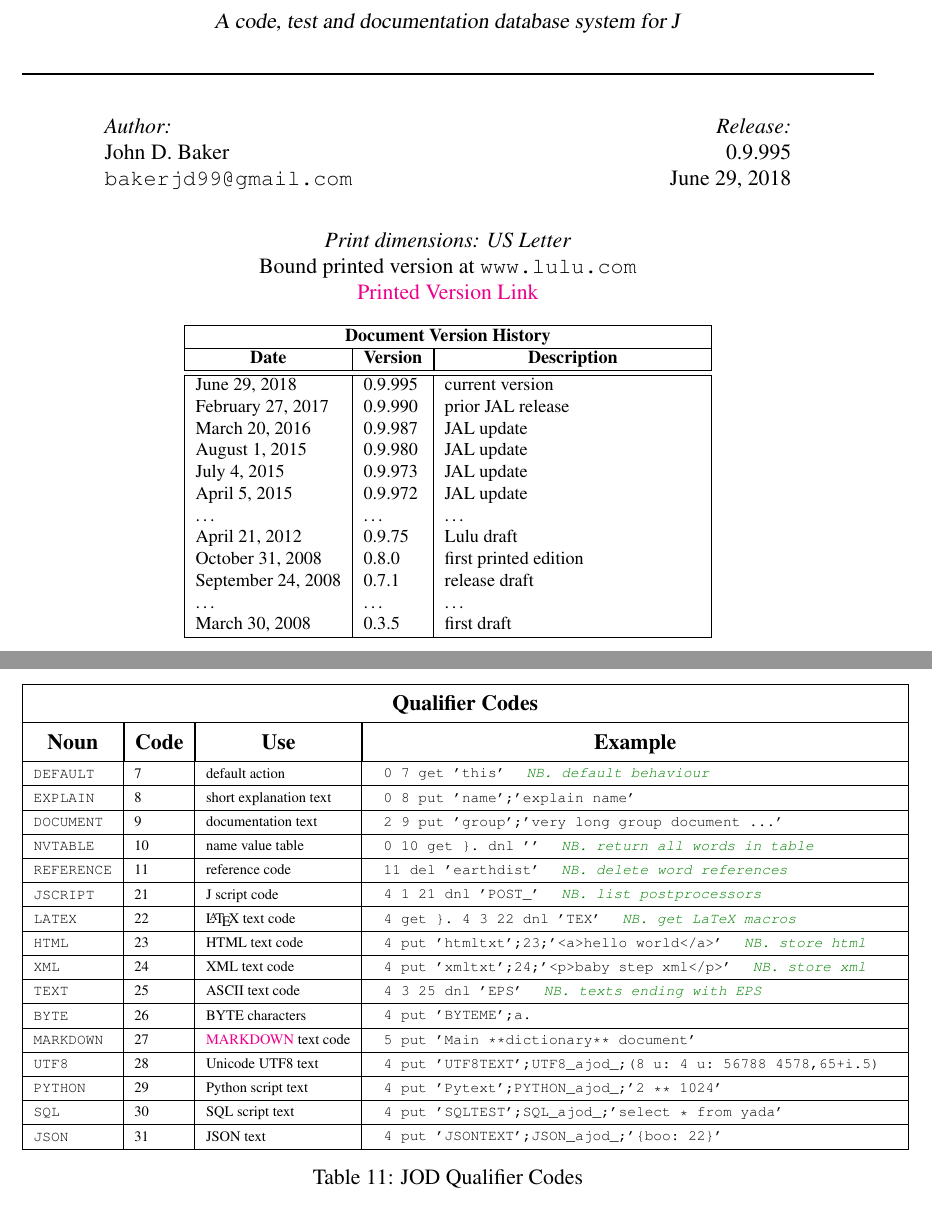
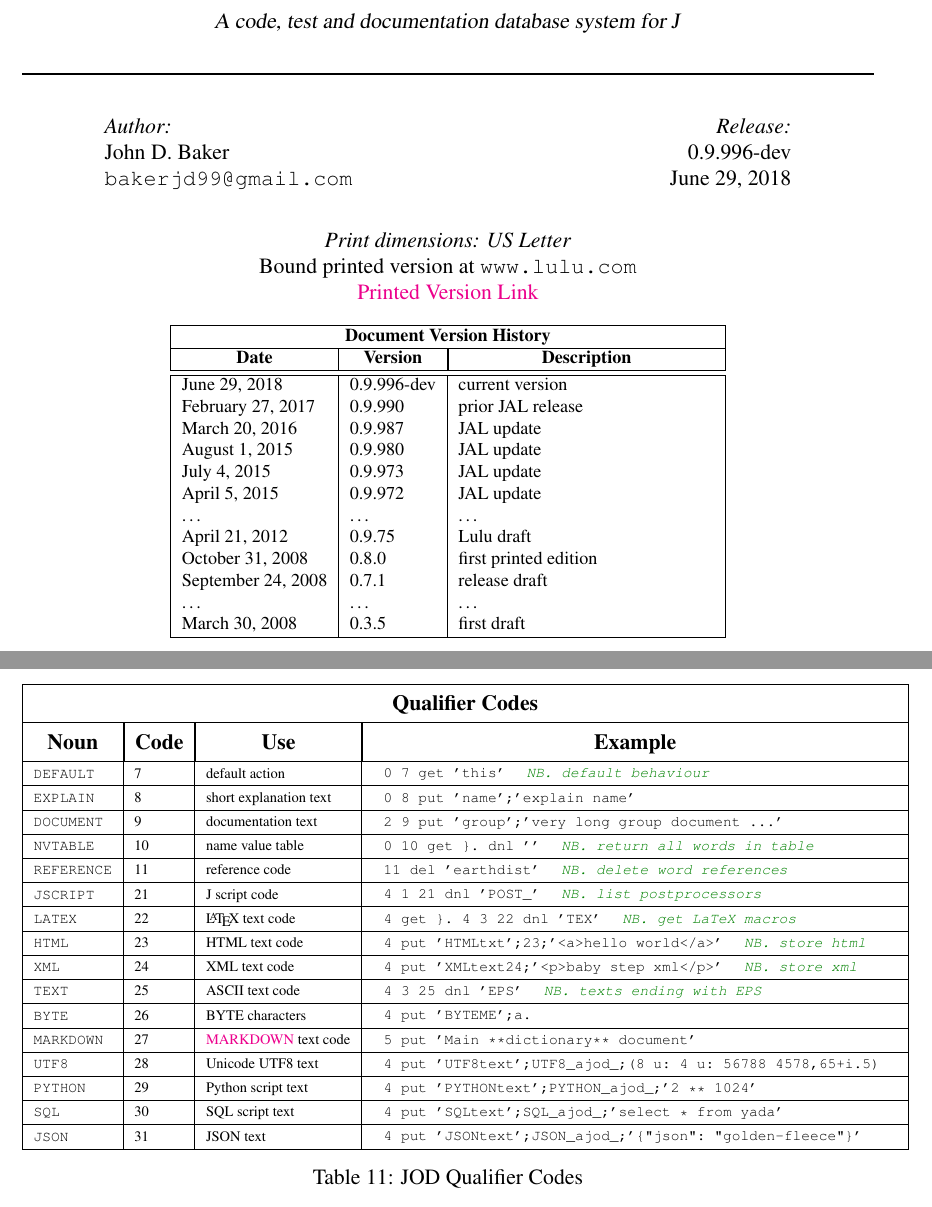
Before and after one commit to bakerjd99/joddoc, a LaTeX document (jod.tex, which reads jodappendices.tex): two parts of pages 1 and 70 of 97, joined at a grey line, cut so that both start at the same text. Compiled offline with pdfLaTeX.

```diff
--- a/jodappendices.tex
+++ b/jodappendices.tex
@@ -188,12 +188,12 @@
 \end{minipage} \\ \hline
 \texttt{HTML\T\B} & 23 & HTML text code & \begin{minipage}{3.9in}
 \begin{tabular}{l}
-\verb|4 put 'htmltxt';23;'<a>hello world</a>'  | \textcolor{CodeComment}{\ttfamily\textsl{NB. store html}} \\
+\verb|4 put 'HTMLtxt';23;'<a>hello world</a>'  | \textcolor{CodeComment}{\ttfamily\textsl{NB. store html}} \\
 \end{tabular}
 \end{minipage} \\ \hline
 \texttt{XML\T\B} & 24 & XML text code & \begin{minipage}{3.9in}
 \begin{tabular}{l}
-\verb|4 put 'xmltxt';24;'<p>baby step xml</p>'  |  \textcolor{CodeComment}{\ttfamily\textsl{NB. store xml}}\\
+\verb|4 put 'XMLtext24;'<p>baby step xml</p>'  |  \textcolor{CodeComment}{\ttfamily\textsl{NB. store xml}}\\
 \end{tabular}
 \end{minipage} \\ \hline
 \texttt{TEXT\T\B} & 25 & ASCII text code & \begin{minipage}{3.9in}
@@ -215,25 +215,25 @@
 
 \texttt{UTF8\T\B} & 28 & Unicode UTF8 text & \begin{minipage}{3.9in}
 \begin{tabular}{l}
-\verb|4 put 'UTF8TEXT';UTF8_ajod_;(8 u: 4 u: 56788 4578,65+i.5)  |  \\
+\verb|4 put 'UTF8text';UTF8_ajod_;(8 u: 4 u: 56788 4578,65+i.5)  |  \\
 \end{tabular}
 \end{minipage} \\ \hline
 
 \texttt{PYTHON\T\B} & 29 & Python script text & \begin{minipage}{3.9in}
 \begin{tabular}{l}
-\verb|4 put 'Pytext';PYTHON_ajod_;'2 ** 1024'  |  \\
+\verb|4 put 'PYTHONtext';PYTHON_ajod_;'2 ** 1024'  |  \\
 \end{tabular}
 \end{minipage} \\ \hline
 
 \texttt{SQL\T\B} & 30 & SQL script text & \begin{minipage}{3.9in}
 \begin{tabular}{l}
-\verb|4 put 'SQLTEST';SQL_ajod_;'select * from yada'  |  \\
+\verb|4 put 'SQLtext';SQL_ajod_;'select * from yada'  |  \\
 \end{tabular}
 \end{minipage} \\ \hline
 
 \texttt{JSON\T\B} & 31 & JSON text & \begin{minipage}{3.9in}
 \begin{tabular}{l}
-\verb|4 put 'JSONTEXT';JSON_ajod_;'{boo: 22}'  |  \\
+\verb|4 put 'JSONtext';JSON_ajod_;'{"json": "golden-fleece"}'  |  \\
 \end{tabular}
 \end{minipage} \\ \hline
 
```
Also changed, not shown: jodcommon.tex (+3 -3 lines), 1 other file.
